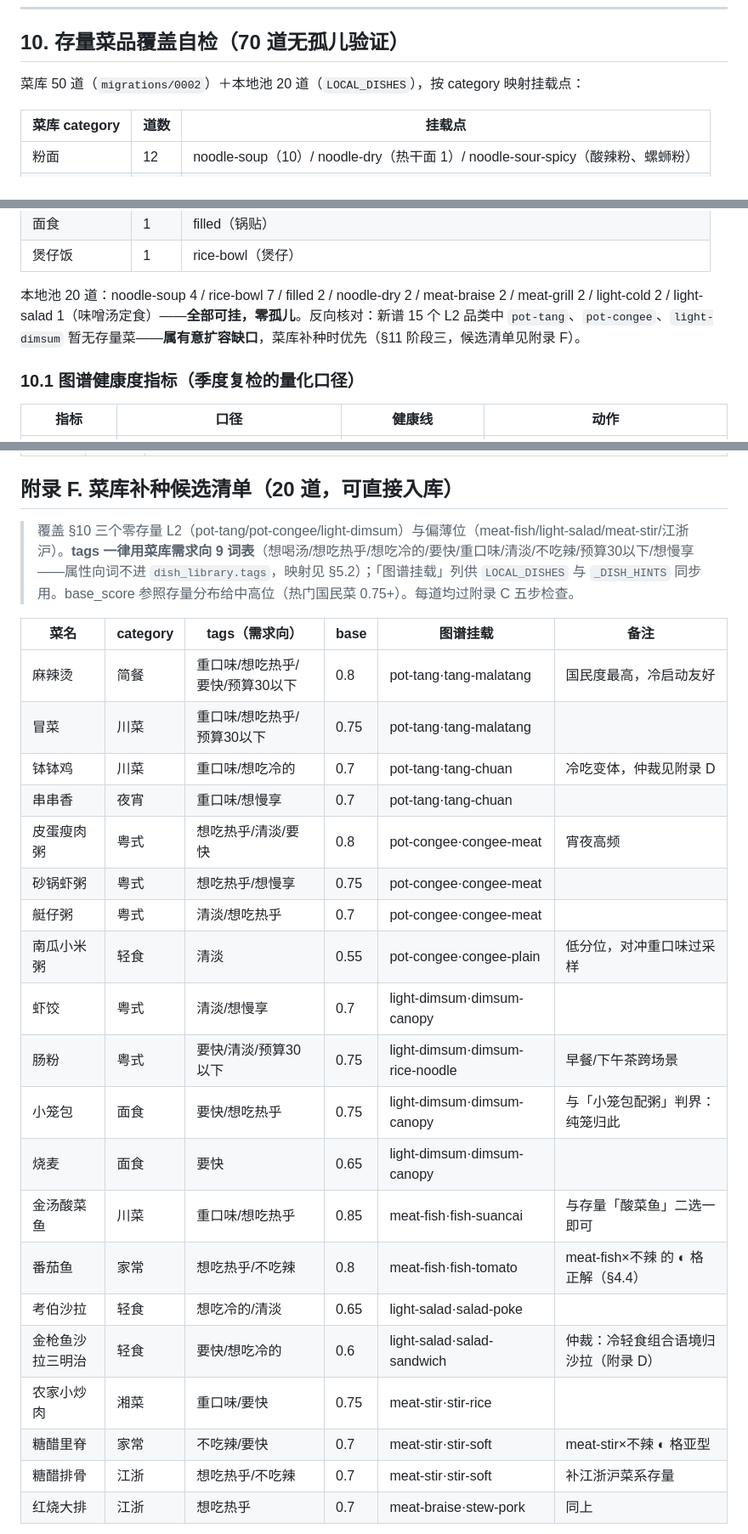
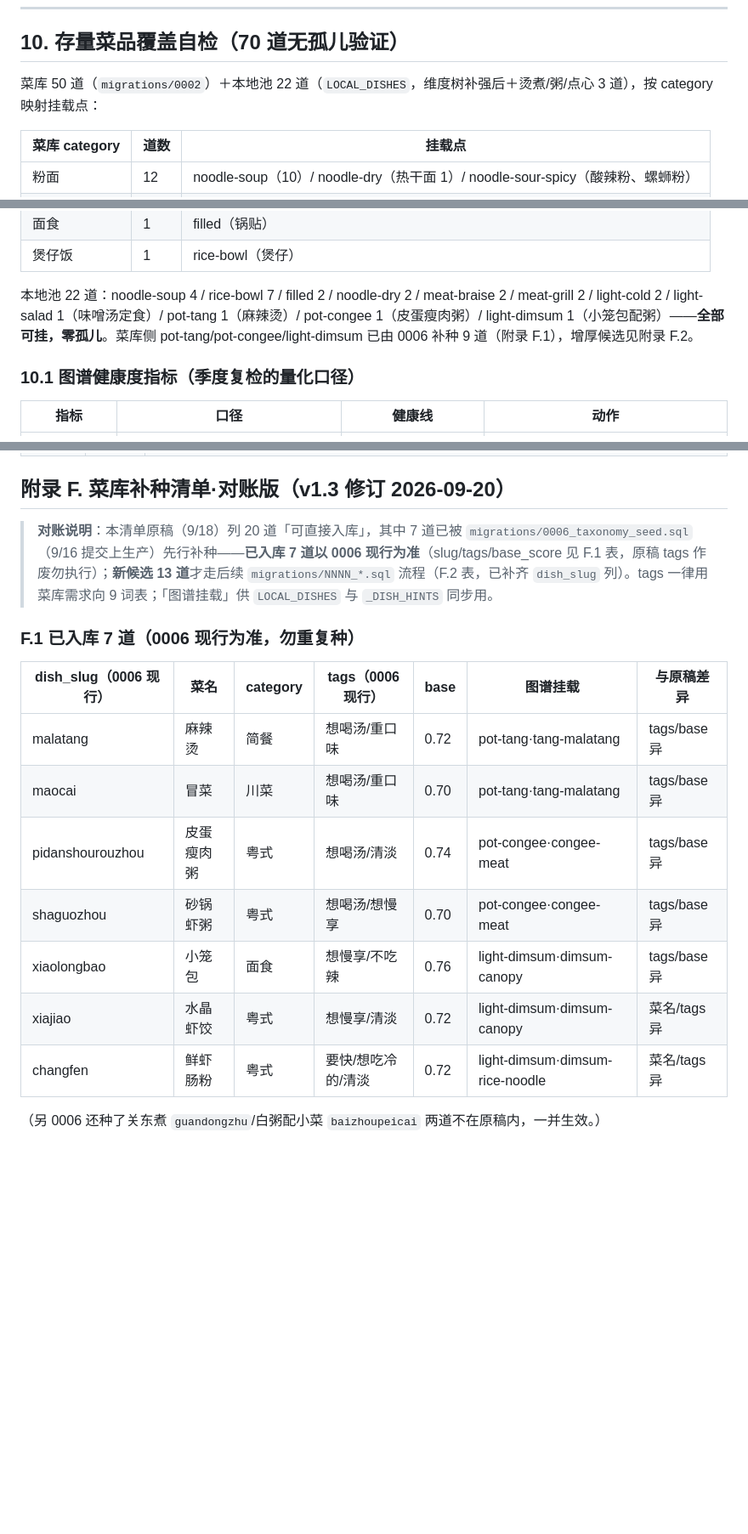
Before and after one commit to pengdd1998/what-to-eat, a Markdown page: docs/product/food-taxonomy.md, 3 parts joined by grey strips. Shown at 85% size. Drawn GitHub-style; blank space fills up the shorter version.

Commit message:
图谱 v1.3 对账修订（双评审发现 1/3 消解）：附录 F 拆 F.1 已入库 7 道（slug/tags/base 以 0006 现行为准，原稿 tags 作废）＋F.2 新候选 13 道（补齐 dish_slug 列防自造 slug 撞 UNIQUE）；「零存量」声明改「0006 已补种」；本地池计数 20→22（维度树补强后文档未同步）。根因＝图谱文档与迁移正本协作脱节（0006 先于 v1.3 数小时入库未对账）。出处：sess_af78063e 发现 1/3 实证；树卫生 PASS

```diff
--- a/docs/product/food-taxonomy.md
+++ b/docs/product/food-taxonomy.md
@@ -510,7 +511,7 @@ env_ctx 已注入场景与天气 hint，图谱提供加权方向（供 LLM 出
 
 ## 10. 存量菜品覆盖自检（70 道无孤儿验证）
 
-菜库 50 道（`migrations/0002`）＋本地池 20 道（`LOCAL_DISHES`），按 category 映射挂载点：
+菜库 50 道（`migrations/0002`）＋本地池 22 道（`LOCAL_DISHES`，维度树补强后＋烫煮/粥/点心 3 道），按 category 映射挂载点：
 
 | 菜库 category | 道数 | 挂载点 |
 |---|---|---|
@@ -530,7 +531,7 @@ env_ctx 已注入场景与天气 hint，图谱提供加权方向（供 LLM 出
 | 面食 | 1 | filled（锅贴） |
 | 煲仔饭 | 1 | rice-bowl（煲仔） |
 
-本地池 20 道：noodle-soup 4 / rice-bowl 7 / filled 2 / noodle-dry 2 / meat-braise 2 / meat-grill 2 / light-cold 2 / light-salad 1（味噌汤定食）——**全部可挂，零孤儿**。反向核对：新谱 15 个 L2 品类中 `pot-tang`、`pot-congee`、`light-dimsum` 暂无存量菜——**属有意扩容缺口**，菜库补种时优先（§11 阶段三，候选清单见附录 F）。
+本地池 22 道：noodle-soup 4 / rice-bowl 7 / filled 2 / noodle-dry 2 / meat-braise 2 / meat-grill 2 / light-cold 2 / light-salad 1（味噌汤定食）/ pot-tang 1（麻辣烫）/ pot-congee 1（皮蛋瘦肉粥）/ light-dimsum 1（小笼包配粥）——**全部可挂，零孤儿**。菜库侧 pot-tang/pot-congee/light-dimsum 已由 0006 补种 9 道（附录 F.1），增厚候选见附录 F.2。
 
 ### 10.1 图谱健康度指标（季度复检的量化口径）
 
@@ -697,29 +698,21 @@ env_ctx 已注入场景与天气 hint，图谱提供加权方向（供 LLM 出
 | 2026-09-16 | v1.2 治理补强 | ①`牛奶麦片粥` 归位 pot-congee（原挂 pot-soup）；②新增 §4.4 链×正交兼容性矩阵＋两道治理规则（出题前 ✕ 值过滤/单值隐式锁定、收口 ◐ 格降级序）；③新增 §9.4 模糊答案虚路径处理；④新增附录 D 边界仲裁表（23 案集中裁决）；⑤新增 A.2 golden 用例矩阵规划（见附录 A 末） |
 | 2026-09-18 | v1.3 闭环补强 | ①rice-bowl L3 收敛 4→3 支（rice-exotic 并入荤盖，异国味降为菜级 tag）；②§1 新增原则六「地域不引入」负面裁决（隐私口径：IP 城市仅天气用途）；③§5.2 补词表合规边界（功效暗示词判别法）；④新增 §9.5 换一同心圆探索序（三跳圈级/正交锁跨跳保留/分跳 accept 观测）；⑤新增 §10.1 图谱健康度指标（L2 覆盖/辣度分布/大系均衡/仲裁增长率/golden 通过率）；⑥新增附录 F 补种候选清单 20 道（需求向 tags，含图谱挂载与 ◐ 格亚型标注） |
 
-## 附录 F. 菜库补种候选清单（20 道，可直接入库）
+## 附录 F. 菜库补种清单·对账版（v1.3 修订 2026-09-20）
 
-> 覆盖 §10 三个零存量 L2（pot-tang/pot-congee/light-dimsum）与偏薄位（meat-fish/light-salad/meat-stir/江浙沪）。**tags 一律用菜库需求向 9 词表**（想喝汤/想吃热乎/想吃冷的/要快/重口味/清淡/不吃辣/预算30以下/想慢享——属性向词不进 `dish_library.tags`，映射见 §5.2）；「图谱挂载」列供 `LOCAL_DISHES` 与 `_DISH_HINTS` 同步用。base_score 参照存量分布给中高位（热门国民菜 0.75+）。每道均过附录 C 五步检查。
+> **对账说明**：本清单原稿（9/18）列 20 道「可直接入库」，其中 7 道已被 `migrations/0006_taxonomy_seed.sql`（9/16 提交上生产）先行补种——**已入库 7 道以 0006 现行为准**（slug/tags/base_score 见 F.1 表，原稿 tags 作废勿执行）；**新候选 13 道**才走后续 `migrations/NNNN_*.sql` 流程（F.2 表，已补齐 `dish_slug` 列）。tags 一律用菜库需求向 9 词表；「图谱挂载」供 `LOCAL_DISHES` 与 `_DISH_HINTS` 同步用。
 
-| 菜名 | category | tags（需求向） | base | 图谱挂载 | 备注 |
-|---|---|---|---|---|---|
-| 麻辣烫 | 简餐 | 重口味/想吃热乎/要快/预算30以下 | 0.8 | pot-tang·tang-malatang | 国民度最高，冷启动友好 |
-| 冒菜 | 川菜 | 重口味/想吃热乎/预算30以下 | 0.75 | pot-tang·tang-malatang | |
-| 钵钵鸡 | 川菜 | 重口味/想吃冷的 | 0.7 | pot-tang·tang-chuan | 冷吃变体，仲裁见附录 D |
-| 串串香 | 夜宵 | 重口味/想慢享 | 0.7 | pot-tang·tang-chuan | |
-| 皮蛋瘦肉粥 | 粤式 | 想吃热乎/清淡/要快 | 0.8 | pot-congee·congee-meat | 宵夜高频 |
-| 砂锅虾粥 | 粤式 | 想吃热乎/想慢享 | 0.75 | pot-congee·congee-meat | |
-| 艇仔粥 | 粤式 | 清淡/想吃热乎 | 0.7 | pot-congee·congee-meat | |
-| 南瓜小米粥 | 轻食 | 清淡 | 0.55 | pot-congee·congee-plain | 低分位，对冲重口味过采样 |
-| 虾饺 | 粤式 | 清淡/想慢享 | 0.7 | light-dimsum·dimsum-canopy | |
-| 肠粉 | 粤式 | 要快/清淡/预算30以下 | 0.75 | light-dimsum·dimsum-rice-noodle | 早餐/下午茶跨场景 |
-| 小笼包 | 面食 | 要快/想吃热乎 | 0.75 | light-dimsum·dimsum-canopy | 与「小笼包配粥」判界：纯笼归此 |
-| 烧麦 | 面食 | 要快 | 0.65 | light-dimsum·dimsum-canopy | |
-| 金汤酸菜鱼 | 川菜 | 重口味/想吃热乎 | 0.85 | meat-fish·fish-suancai | 与存量「酸菜鱼」二选一即可 |
-| 番茄鱼 | 家常 | 想吃热乎/不吃辣 | 0.8 | meat-fish·fish-tomato | meat-fish×不辣 的 ◐ 格正解（§4.4） |
-| 考伯沙拉 | 轻食 | 想吃冷的/清淡 | 0.65 | light-salad·salad-poke | |
-| 金枪鱼沙拉三明治 | 轻食 | 要快/想吃冷的 | 0.6 | light-salad·salad-sandwich | 仲裁：冷轻食组合语境归沙拉（附录 D） |
-| 农家小炒肉 | 湘菜 | 重口味/要快 | 0.75 | meat-stir·stir-rice | |
-| 糖醋里脊 | 家常 | 不吃辣/要快 | 0.7 | meat-stir·stir-soft | meat-stir×不辣 ◐ 格亚型 |
-| 糖醋排骨 | 江浙 | 想吃热乎/不吃辣 | 0.7 | meat-stir·stir-soft | 补江浙沪菜系存量 |
-| 红烧大排 | 江浙 | 想吃热乎 | 0.7 | meat-braise·stew-pork | 同上 |
+### F.1 已入库 7 道（0006 现行为准，勿重复种）
+
+| dish_slug（0006 现行） | 菜名 | category | tags（0006 现行） | base | 图谱挂载 | 与原稿差异 |
+|---|---|---|---|---|---|---|
+| malatang | 麻辣烫 | 简餐 | 想喝汤/重口味 | 0.72 | pot-tang·tang-malatang | tags/base 异 |
+| maocai | 冒菜 | 川菜 | 想喝汤/重口味 | 0.70 | pot-tang·tang-malatang | tags/base 异 |
+| pidanshourouzhou | 皮蛋瘦肉粥 | 粤式 | 想喝汤/清淡 | 0.74 | pot-congee·congee-meat | tags/base 异 |
+| shaguozhou | 砂锅虾粥 | 粤式 | 想喝汤/想慢享 | 0.70 | pot-congee·congee-meat | tags/base 异 |
+| xiaolongbao | 小笼包 | 面食 | 想慢享/不吃辣 | 0.76 | light-dimsum·dimsum-canopy | tags/base 异 |
+| xiajiao | 水晶虾饺 | 粤式 | 想慢享/清淡 | 0.72 | light-dimsum·dimsum-canopy | 菜名/tags 异 |
+| changfen | 鲜虾肠粉 | 粤式 | 要快/想吃冷的/清淡 | 0.72 | light-dimsum·dimsum-rice-noodle | 菜名/tags 异 |
+
+（另 0006 还种了关东煮 `guandongzhu`/白粥配小菜 `baizhoupeicai` 两道不在原稿内，一并生效。）
+
```
Also changed, not shown: other parts of docs/product/food-taxonomy.md (+19 -1 lines).
